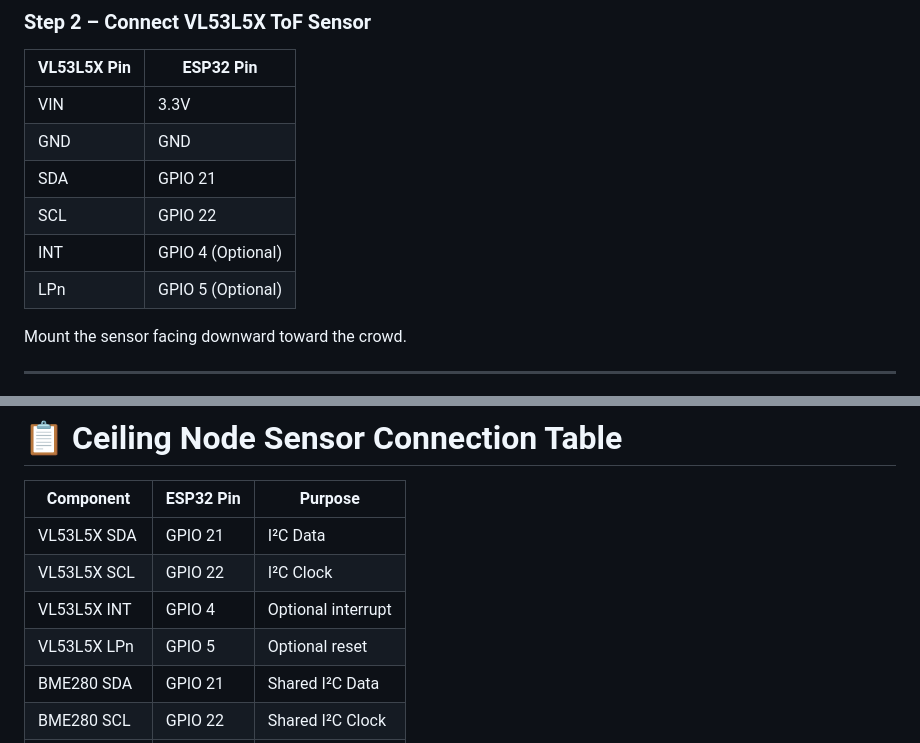
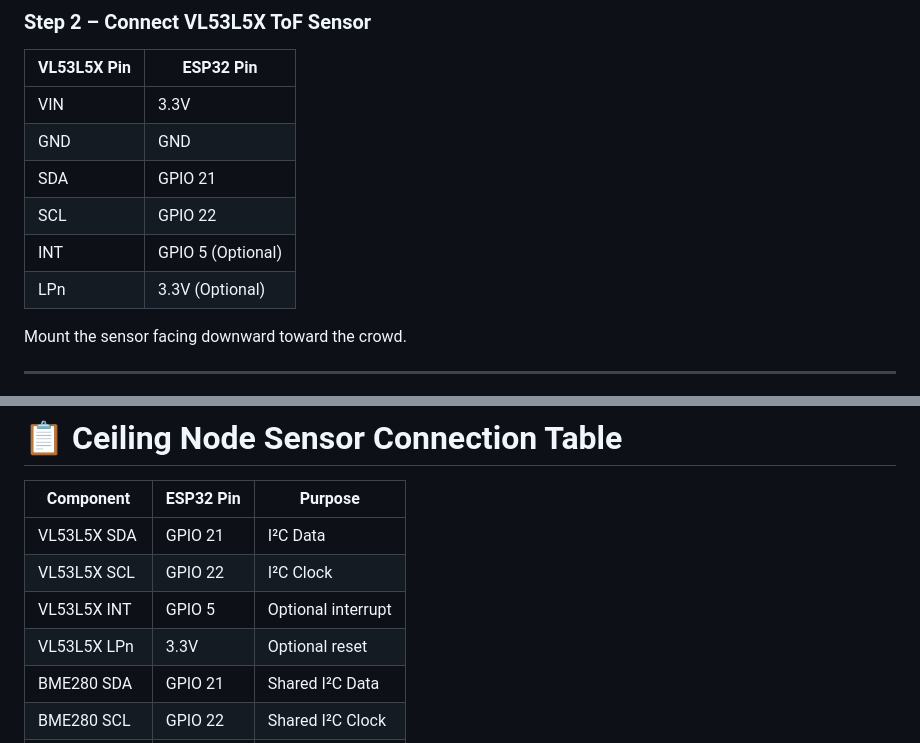
Before and after one commit to soumadripaul/CrowdRisk-IoT, a Markdown page: readme.md, 2 parts joined by grey strips. Rendered like a GitHub page.

Commit message:
Update GPIO pin assignments in readme.md

```diff
--- a/readme.md
+++ b/readme.md
@@ -254,8 +254,8 @@ Mount the ESP32 on a breadboard and power it using a separate power bank.
 | GND         | GND               |
 | SDA         | GPIO 21           |
 | SCL         | GPIO 22           |
-| INT         | GPIO 4 (Optional) |
-| LPn         | GPIO 5 (Optional) |
+| INT         | GPIO 5 (Optional) |
+| LPn         | 3.3V (Optional) |
 
 Mount the sensor facing downward toward the crowd.
 
@@ -327,8 +327,8 @@ Connect the ESP32 to a separate power bank.
 | ----------- | --------- | ------------------ |
 | VL53L5X SDA | GPIO 21   | I²C Data           |
 | VL53L5X SCL | GPIO 22   | I²C Clock          |
-| VL53L5X INT | GPIO 4    | Optional interrupt |
-| VL53L5X LPn | GPIO 5    | Optional reset     |
+| VL53L5X INT | GPIO 5    | Optional interrupt |
+| VL53L5X LPn | 3.3V      | Optional reset     |
 | BME280 SDA  | GPIO 21   | Shared I²C Data    |
 | BME280 SCL  | GPIO 22   | Shared I²C Clock   |
 | INMP441 WS  | GPIO 15   | I²S Word Select    |
```
